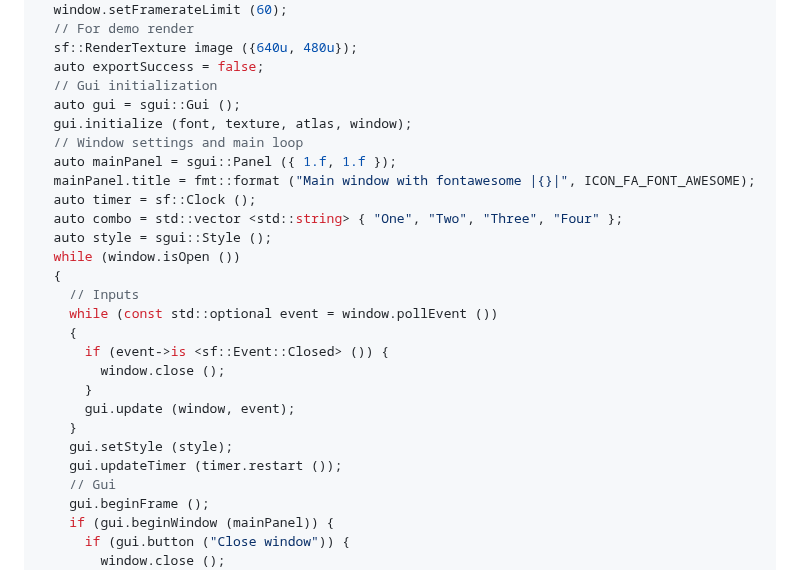
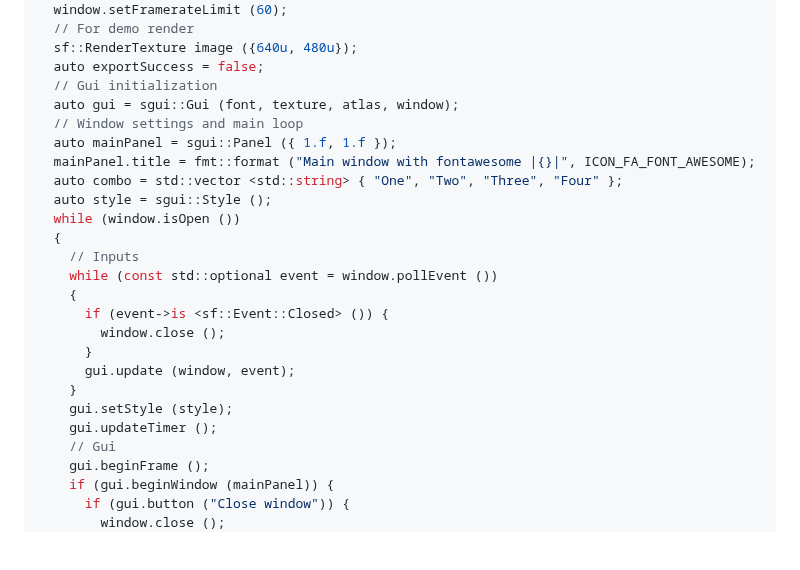
Before and after one commit to stoleks/smolgui, a Markdown page: README.md, the part around one of its changes. Drawn GitHub-style; blank space fills up the shorter version.

```diff
--- a/README.md
+++ b/README.md
@@ -58,12 +160,10 @@ int main()
   sf::RenderTexture image ({640u, 480u});
   auto exportSuccess = false;
   // Gui initialization
-  auto gui = sgui::Gui ();
-  gui.initialize (font, texture, atlas, window);
+  auto gui = sgui::Gui (font, texture, atlas, window);
   // Window settings and main loop
   auto mainPanel = sgui::Panel ({ 1.f, 1.f });
   mainPanel.title = fmt::format ("Main window with fontawesome |{}|", ICON_FA_FONT_AWESOME);
-  auto timer = sf::Clock ();
   auto combo = std::vector <std::string> { "One", "Two", "Three", "Four" };
   auto style = sgui::Style ();
   while (window.isOpen ())
@@ -77,7 +177,7 @@ int main()
       gui.update (window, event);
     }
     gui.setStyle (style);
-    gui.updateTimer (timer.restart ());
+    gui.updateTimer ();
     // Gui
     gui.beginFrame ();
     if (gui.beginWindow (mainPanel)) {
```
Also changed, not shown: other parts of README.md (+105 -3 lines), examples/assets/minimalDemo.png, 4 other files.
